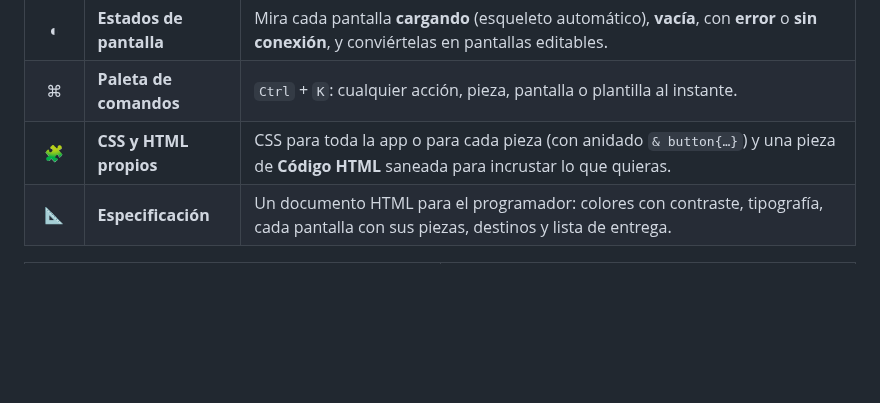
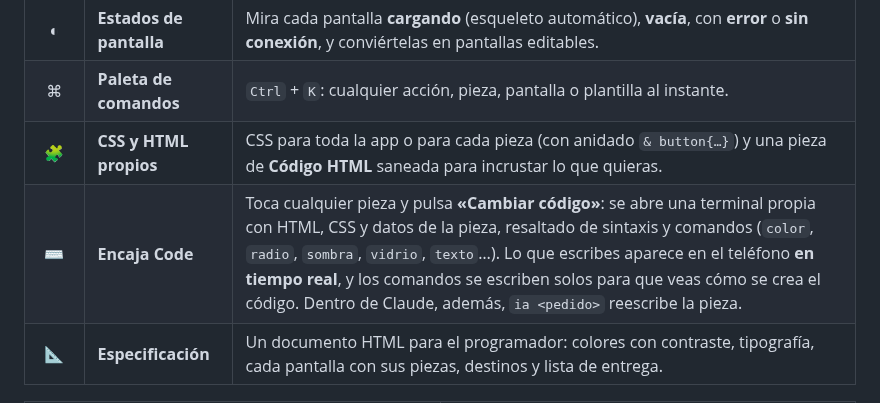
Before and after one commit to fleremiasflemin20-maker/encaja-studio-demo, a Markdown page: README.md, the part around one of its changes. Drawn GitHub-style; blank space fills up the shorter version.

Commit message:
Encaja Code: terminal para cambiar el código de cada pieza en vivo; arreglo de la fila de colores

```diff
--- a/README.md
+++ b/README.md
@@ -267,6 +267,7 @@ Herramientas para diseñadores y programadores. Aquí no te quedas con lo que ge
 | ◐ | **Estados de pantalla** | Mira cada pantalla **cargando** (esqueleto automático), **vacía**, con **error** o **sin conexión**, y conviértelas en pantallas editables. |
 | ⌘ | **Paleta de comandos** | `Ctrl` + `K`: cualquier acción, pieza, pantalla o plantilla al instante. |
 | 🧩 | **CSS y HTML propios** | CSS para toda la app o para cada pieza (con anidado `& button{…}`) y una pieza de **Código HTML** saneada para incrustar lo que quieras. |
+| ⌨️ | **Encaja Code** | Toca cualquier pieza y pulsa **«Cambiar código»**: se abre una terminal propia con HTML, CSS y datos de la pieza, resaltado de sintaxis y comandos (`color`, `radio`, `sombra`, `vidrio`, `texto`…). Lo que escribes aparece en el teléfono **en tiempo real**, y los comandos se escriben solos para que veas cómo se crea el código. Dentro de Claude, además, `ia <pedido>` reescribe la pieza. |
 | 📐 | **Especificación** | Un documento HTML para el programador: colores con contraste, tipografía, cada pantalla con sus piezas, destinos y lista de entrega. |
 
 <table>
```
Also changed, not shown: other parts of README.md (+2 -0 lines), capturas/18-encaja-code.png (added), 1 other file.
